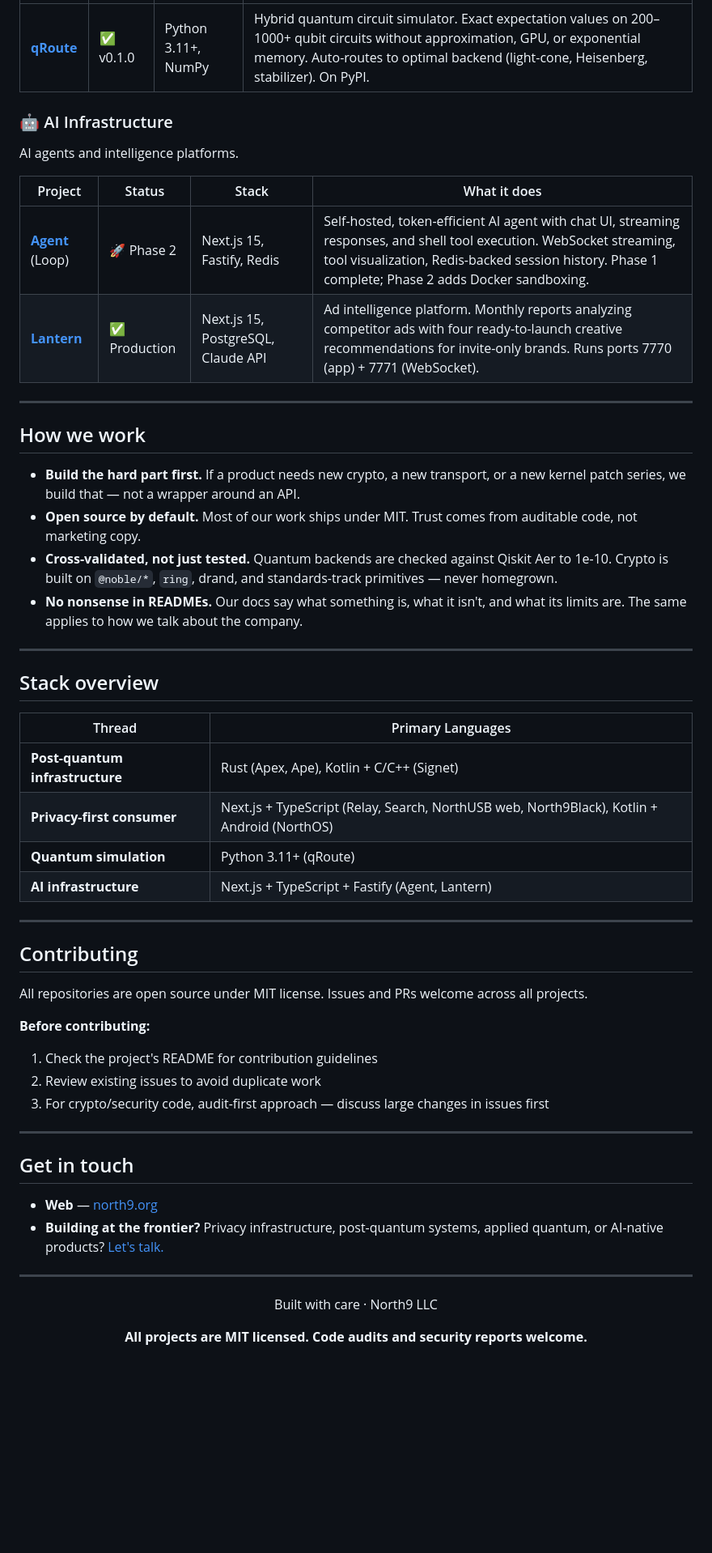
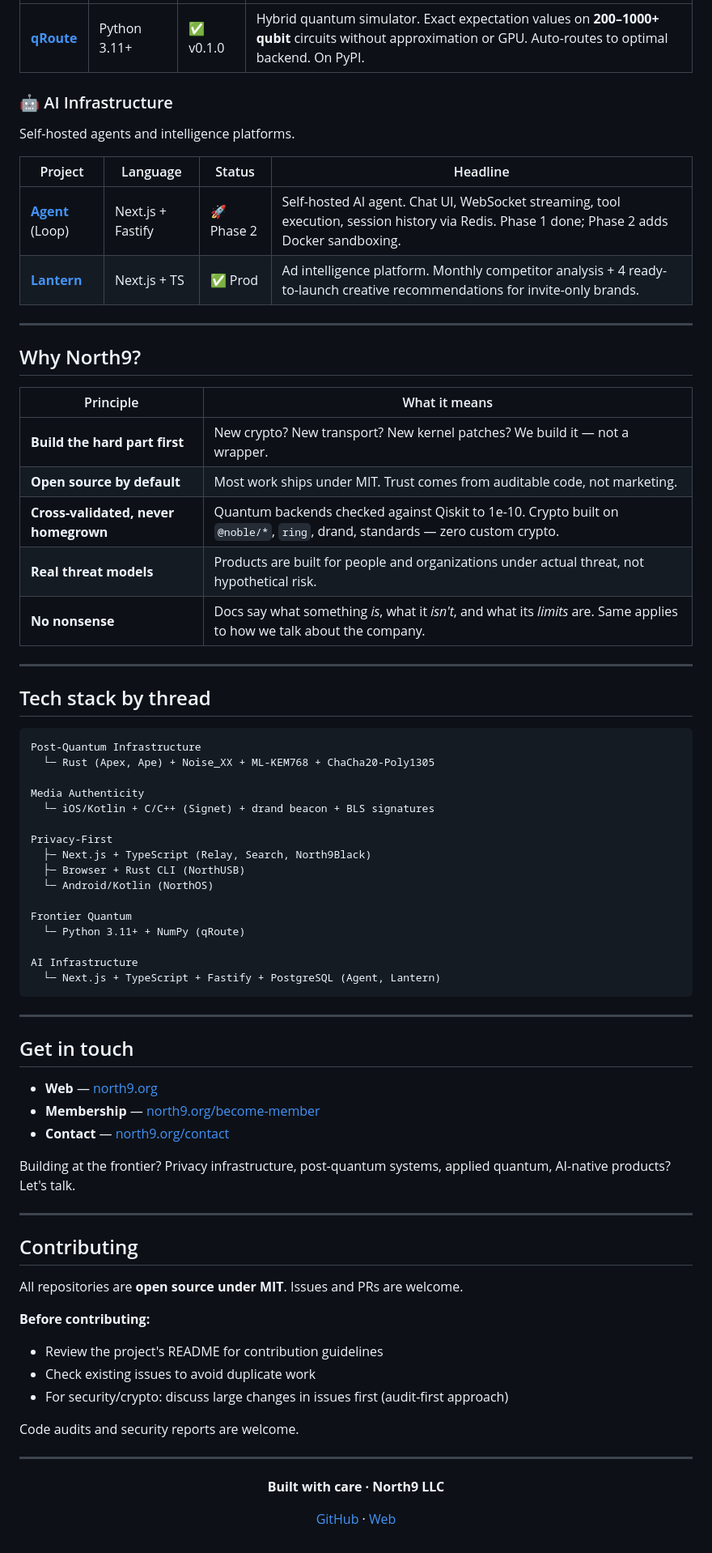
Before and after one commit to Arcel-Org/.github, a Markdown page: README.md, the part around one of its changes. Shown at 81% size. Drawn GitHub-style; blank space fills up the shorter version.

Commit message:
redesign: premium North9 README matching quality of production repos

````diff
--- a/README.md
+++ b/README.md
@@ -57,64 +61,85 @@ Quantum simulation and quantum-native applications.
 |---|---|---|---|
-| **[qRoute](https://github.com/North9LLC/qRoute)** | ✅ v0.1.0 | Python 3.11+, NumPy | Hybrid quantum circuit simulator. Exact expectation values on 200–1000+ qubit circuits without approximation, GPU, or exponential memory. Auto-routes to optimal backend (light-cone, Heisenberg, stabilizer). On PyPI. |
+| **[qRoute](https://github.com/North9LLC/qRoute)** | Python 3.11+ | ✅ v0.1.0 | Hybrid quantum simulator. Exact expectation values on **200–1000+ qubit** circuits without approximation or GPU. Auto-routes to optimal backend. On PyPI. |
 
 ### 🤖 AI Infrastructure
 
-AI agents and intelligence platforms.
+Self-hosted agents and intelligence platforms.
 
-| Project | Status | Stack | What it does |
+| Project | Language | Status | Headline |
 |---|---|---|---|
-| **[Agent](https://github.com/North9LLC/Agent)** (Loop) | 🚀 Phase 2 | Next.js 15, Fastify, Redis | Self-hosted, token-efficient AI agent with chat UI, streaming responses, and shell tool execution. WebSocket streaming, tool visualization, Redis-backed session history. Phase 1 complete; Phase 2 adds Docker sandboxing. |
-| **[Lantern](https://github.com/North9LLC/lantern)** | ✅ Production | Next.js 15, PostgreSQL, Claude API | Ad intelligence platform. Monthly reports analyzing competitor ads with four ready-to-launch creative recommendations for invite-only brands. Runs ports 7770 (app) + 7771 (WebSocket). |
+| **[Agent](https://github.com/North9LLC/Agent)** (Loop) | Next.js + Fastify | 🚀 Phase 2 | Self-hosted AI agent. Chat UI, WebSocket streaming, tool execution, session history via Redis. Phase 1 done; Phase 2 adds Docker sandboxing. |
+| **[Lantern](https://github.com/North9LLC/lantern)** | Next.js + TS | ✅ Prod | Ad intelligence platform. Monthly competitor analysis + 4 ready-to-launch creative recommendations for invite-only brands. |
 
 ---
 
-## How we work
+## Why North9?
 
-- **Build the hard part first.** If a product needs new crypto, a new transport, or a new kernel patch series, we build that — not a wrapper around an API.
-- **Open source by default.** Most of our work ships under MIT. Trust comes from auditable code, not marketing copy.
-- **Cross-validated, not just tested.** Quantum backends are checked against Qiskit Aer to 1e-10. Crypto is built on `@noble/*`, `ring`, drand, and standards-track primitives — never homegrown.
-- **No nonsense in READMEs.** Our docs say what something is, what it isn't, and what its limits are. The same applies to how we talk about the company.
+| Principle | What it means |
+|---|---|
+| **Build the hard part first** | New crypto? New transport? New kernel patches? We build it — not a wrapper. |
+| **Open source by default** | Most work ships under MIT. Trust comes from auditable code, not marketing. |
+| **Cross-validated, never homegrown** | Quantum backends checked against Qiskit to 1e-10. Crypto built on `@noble/*`, `ring`, drand, standards — zero custom crypto. |
+| **Real threat models** | Products are built for people and organizations under actual threat, not hypothetical risk. |
+| **No nonsense** | Docs say what something *is*, what it *isn't*, and what its *limits* are. Same applies to how we talk about the company. |
 
 ---
 
-## Stack overview
+## Tech stack by thread
 
-| Thread | Primary Languages |
-|---|---|
-| **Post-quantum infrastructure** | Rust (Apex, Ape), Kotlin + C/C++ (Signet) |
-| **Privacy-first consumer** | Next.js + TypeScript (Relay, Search, NorthUSB web, North9Black), Kotlin + Android (NorthOS) |
-| **Quantum simulation** | Python 3.11+ (qRoute) |
-| **AI infrastructure** | Next.js + TypeScript + Fastify (Agent, Lantern) |
+```
+Post-Quantum Infrastructure
+  └─ Rust (Apex, Ape) + Noise_XX + ML-KEM768 + ChaCha20-Poly1305
 
----
+Media Authenticity
+  └─ iOS/Kotlin + C/C++ (Signet) + drand beacon + BLS signatures
 
-## Contributing
+Privacy-First
+  ├─ Next.js + TypeScript (Relay, Search, North9Black)
+  ├─ Browser + Rust CLI (NorthUSB)
+  └─ Android/Kotlin (NorthOS)
 
-All repositories are open source under MIT license. Issues and PRs welcome across all projects.
+Frontier Quantum
+  └─ Python 3.11+ + NumPy (qRoute)
 
-**Before contributing:**
-1. Check the project's README for contribution guidelines
-2. Review existing issues to avoid duplicate work
-3. For crypto/security code, audit-first approach — discuss large changes in issues first
+AI Infrastructure
+  └─ Next.js + TypeScript + Fastify + PostgreSQL (Agent, Lantern)
+```
 
 ---
 
 ## Get in touch
 
 - **Web** — [north9.org](https://north9.org)
-- **Building at the frontier?** Privacy infrastructure, post-quantum systems, applied quantum, or AI-native products? [Let's talk.](https://north9.org/contact)
+- **Membership** — [north9.org/become-member](https://north9.org/become-member)
+- **Contact** — [north9.org/contact](https://north9.org/contact)
+
+Building at the frontier? Privacy infrastructure, post-quantum systems, applied quantum, AI-native products? Let's talk.
+
+---
+
+## Contributing
+
+All repositories are **open source under MIT**. Issues and PRs are welcome.
+
+**Before contributing:**
+- Review the project's README for contribution guidelines
+- Check existing issues to avoid duplicate work
+- For security/crypto: discuss large changes in issues first (audit-first approach)
+
+Code audits and security reports are welcome.
 
 ---
 
 <div align="center">
 
-Built with care · North9 LLC
+**Built with care · North9 LLC**
 
-**All projects are MIT licensed. Code audits and security reports welcome.**
+[GitHub](https://github.com/North9LLC) · [Web](https://north9.org)
 
 </div>
 
 <!--
-This file lives at `profile/README.md` in the `North9LLC/.github` repo
+This file lives at `README.md` in the `North9LLC/.github` repo
 and renders as the public landing page at github.com/North9LLC.
+Last updated: April 2026
 -->
````
Also changed, not shown: other parts of README.md (+26 -22 lines).
